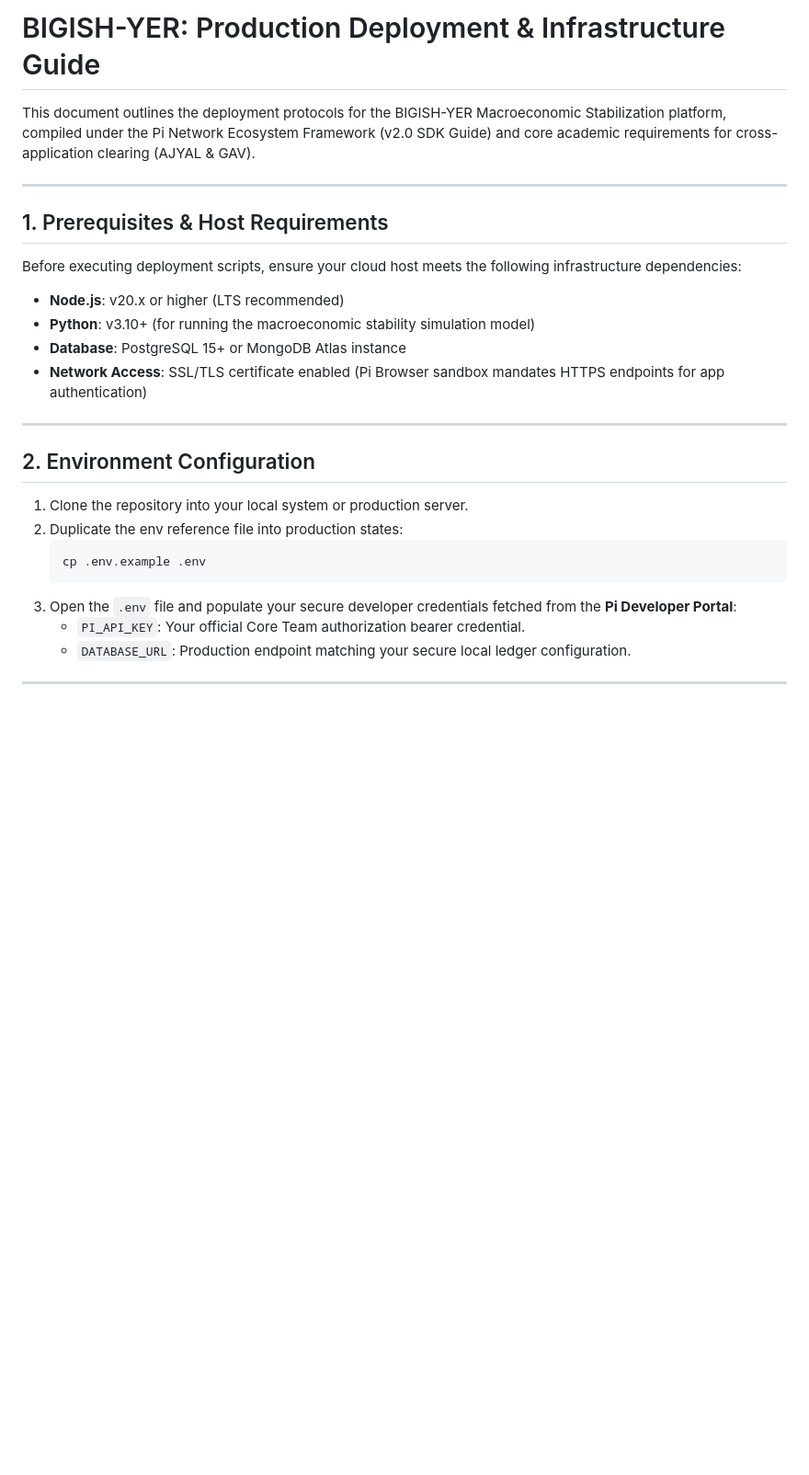
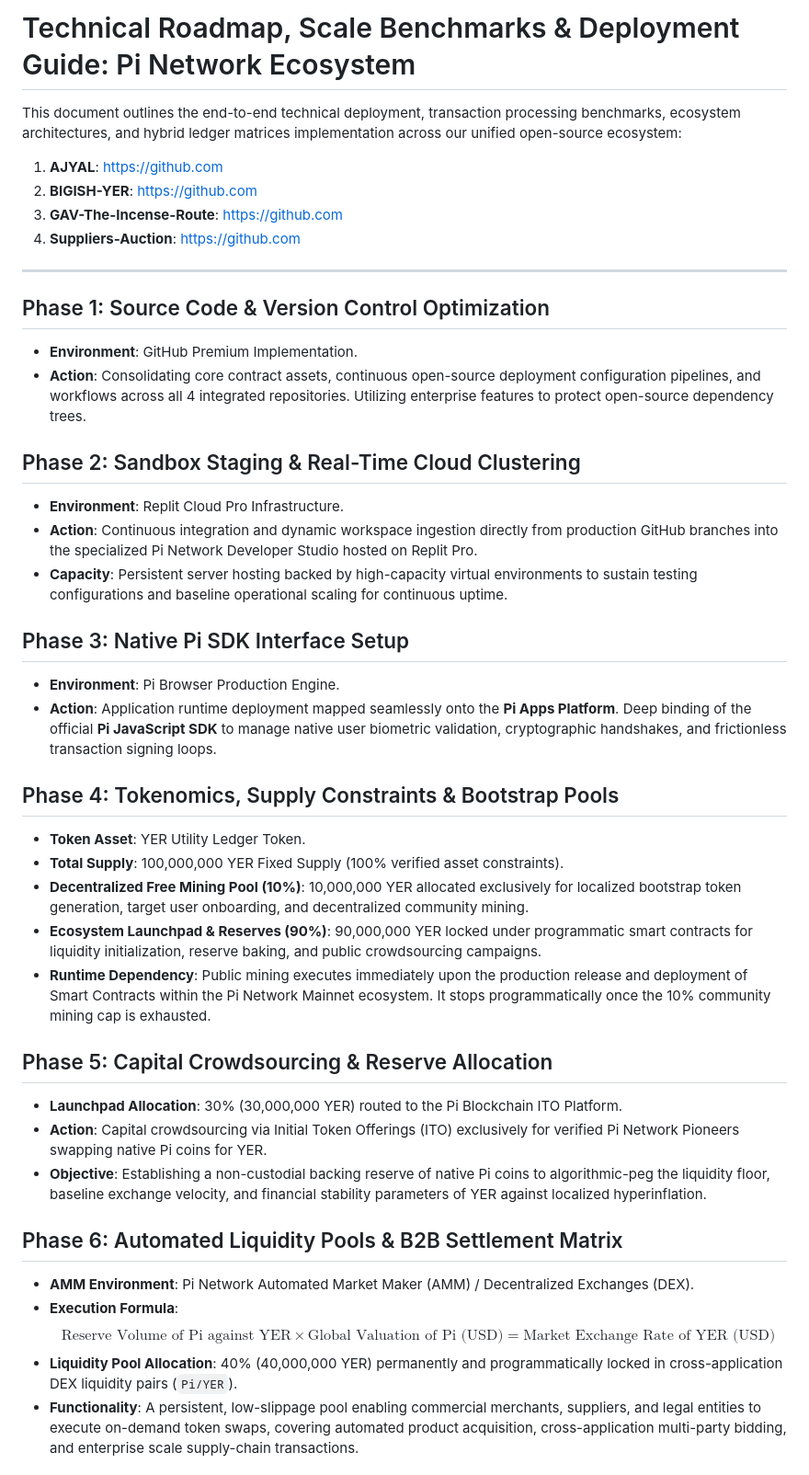
Before and after one commit to mibo01699/BIGISH-YER, a Markdown page: DEPLOYMENT.md, the part around one of its changes. Shown at 92% size. Drawn GitHub-style; blank space fills up the shorter version.

````diff
--- a/DEPLOYMENT.md
+++ b/DEPLOYMENT.md
@@ -1,29 +1,42 @@
-# BIGISH-YER: Production Deployment & Infrastructure Guide
+# Technical Roadmap, Scale Benchmarks & Deployment Guide: Pi Network Ecosystem
 
-This document outlines the deployment protocols for the BIGISH-YER Macroeconomic Stabilization platform, compiled under the Pi Network Ecosystem Framework (v2.0 SDK Guide) and core academic requirements for cross-application clearing (AJYAL & GAV).
+This document outlines the end-to-end technical deployment, transaction processing benchmarks, ecosystem architectures, and hybrid ledger matrices implementation across our unified open-source ecosystem:
+1. **AJYAL**: https://github.com
+2. **BIGISH-YER**: https://github.com
+3. **GAV-The-Incense-Route**: https://github.com
+4. **Suppliers-Auction**: https://github.com
 
 ---
 
-## 1. Prerequisites & Host Requirements
+## Phase 1: Source Code & Version Control Optimization
+- **Environment**: GitHub Premium Implementation.
+- **Action**: Consolidating core contract assets, continuous open-source deployment configuration pipelines, and workflows across all 4 integrated repositories. Utilizing enterprise features to protect open-source dependency trees.
 
-Before executing deployment scripts, ensure your cloud host meets the following infrastructure dependencies:
-- **Node.js**: v20.x or higher (LTS recommended)
-- **Python**: v3.10+ (for running the macroeconomic stability simulation model)
-- **Database**: PostgreSQL 15+ or MongoDB Atlas instance
-- **Network Access**: SSL/TLS certificate enabled (Pi Browser sandbox mandates HTTPS endpoints for app authentication)
+## Phase 2: Sandbox Staging & Real-Time Cloud Clustering
+- **Environment**: Replit Cloud Pro Infrastructure.
+- **Action**: Continuous integration and dynamic workspace ingestion directly from production GitHub branches into the specialized Pi Network Developer Studio hosted on Replit Pro.
+- **Capacity**: Persistent server hosting backed by high-capacity virtual environments to sustain testing configurations and baseline operational scaling for continuous uptime.
 
----
+## Phase 3: Native Pi SDK Interface Setup
+- **Environment**: Pi Browser Production Engine.
+- **Action**: Application runtime deployment mapped seamlessly onto the **Pi Apps Platform**. Deep binding of the official **Pi JavaScript SDK** to manage native user biometric validation, cryptographic handshakes, and frictionless transaction signing loops.
 
-## 2. Environment Configuration
+## Phase 4: Tokenomics, Supply Constraints & Bootstrap Pools
+- **Token Asset**: YER Utility Ledger Token.
+- **Total Supply**: 100,000,000 YER Fixed Supply (100% verified asset constraints).
+- **Decentralized Free Mining Pool (10%)**: 10,000,000 YER allocated exclusively for localized bootstrap token generation, target user onboarding, and decentralized community mining.
+- **Ecosystem Launchpad & Reserves (90%)**: 90,000,000 YER locked under programmatic smart contracts for liquidity initialization, reserve baking, and public crowdsourcing campaigns.
+- **Runtime Dependency**: Public mining executes immediately upon the production release and deployment of Smart Contracts within the Pi Network Mainnet ecosystem. It stops programmatically once the 10% community mining cap is exhausted.
 
-1. Clone the repository into your local system or production server.
-2. Duplicate the env reference file into production states:
-   ```bash
-   cp .env.example .env
-   ```
-3. Open the `.env` file and populate your secure developer credentials fetched from the **Pi Developer Portal**:
-   - `PI_API_KEY`: Your official Core Team authorization bearer credential.
-   - `DATABASE_URL`: Production endpoint matching your secure local ledger configuration.
+## Phase 5: Capital Crowdsourcing & Reserve Allocation
+- **Launchpad Allocation**: 30% (30,000,000 YER) routed to the Pi Blockchain ITO Platform.
+- **Action**: Capital crowdsourcing via Initial Token Offerings (ITO) exclusively for verified Pi Network Pioneers swapping native Pi coins for YER.
+- **Objective**: Establishing a non-custodial backing reserve of native Pi coins to algorithmic-peg the liquidity floor, baseline exchange velocity, and financial stability parameters of YER against localized hyperinflation.
 
----
+## Phase 6: Automated Liquidity Pools & B2B Settlement Matrix
+- **AMM Environment**: Pi Network Automated Market Maker (AMM) / Decentralized Exchanges (DEX).
+- **Execution Formula**:
+  $$\text{Reserve Volume of Pi against YER} \times \text{Global Valuation of Pi (USD)} = \text{Market Exchange Rate of YER (USD)}$$
+- **Liquidity Pool Allocation**: 40% (40,000,000 YER) permanently and programmatically locked in cross-application DEX liquidity pairs (`Pi/YER`).
+- **Functionality**: A persistent, low-slippage pool enabling commercial merchants, suppliers, and legal entities to execute on-demand token swaps, covering automated product acquisition, cross-application multi-party bidding, and enterprise scale supply-chain transactions.
 
````
Also changed, not shown: other parts of DEPLOYMENT.md (+21 -52 lines).
